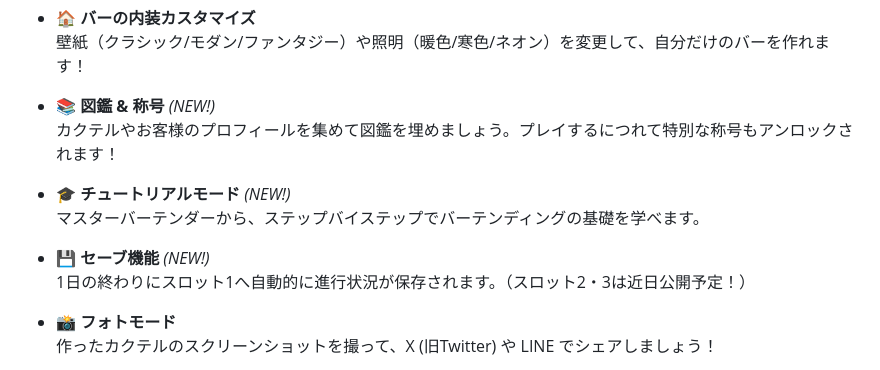
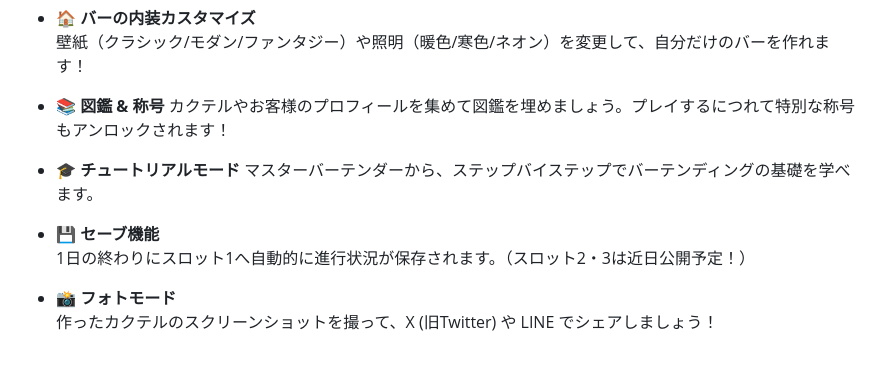
Before and after one commit to imshota1009/Bartender, a Markdown page: README.md, the part around the change. Rendered like a GitHub page.

```diff
--- a/README.md
+++ b/README.md
@@ -45,13 +45,13 @@
 - 🏠 **バーの内装カスタマイズ**
   壁紙（クラシック/モダン/ファンタジー）や照明（暖色/寒色/ネオン）を変更して、自分だけのバーを作れます！
 
-- 📚 **図鑑 & 称号** *(NEW!)*
+- 📚 **図鑑 & 称号**
   カクテルやお客様のプロフィールを集めて図鑑を埋めましょう。プレイするにつれて特別な称号もアンロックされます！
 
-- 🎓 **チュートリアルモード** *(NEW!)*
+- 🎓 **チュートリアルモード**
   マスターバーテンダーから、ステップバイステップでバーテンディングの基礎を学べます。
 
-- 💾 **セーブ機能** *(NEW!)*
+- 💾 **セーブ機能**
   1日の終わりにスロット1へ自動的に進行状況が保存されます。（スロット2・3は近日公開予定！）
 
 
```
